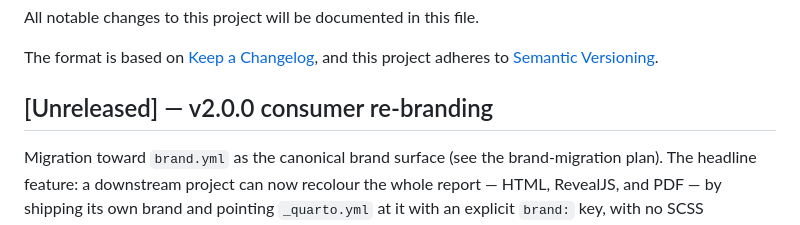
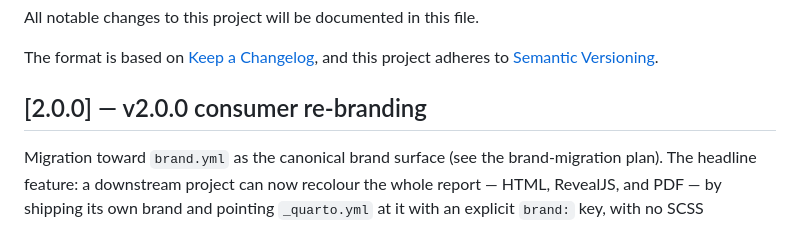
Before and after one commit to epicentre-msf/epitemplates-report, a Markdown page: CHANGELOG.md, the part around the change. GitHub-like rendering.

Commit message:
updated the changelog tag

```diff
--- a/CHANGELOG.md
+++ b/CHANGELOG.md
@@ -5,7 +5,7 @@ All notable changes to this project will be documented in this file.
 The format is based on [Keep a Changelog](https://keepachangelog.com/en/1.1.0/),
 and this project adheres to [Semantic Versioning](https://semver.org/spec/v2.0.0.html).
 
-## [Unreleased] — v2.0.0 consumer re-branding
+## [2.0.0] — v2.0.0 consumer re-branding
 
 Migration toward `brand.yml` as the canonical brand surface (see
 the brand-migration plan). The headline feature: a
```
